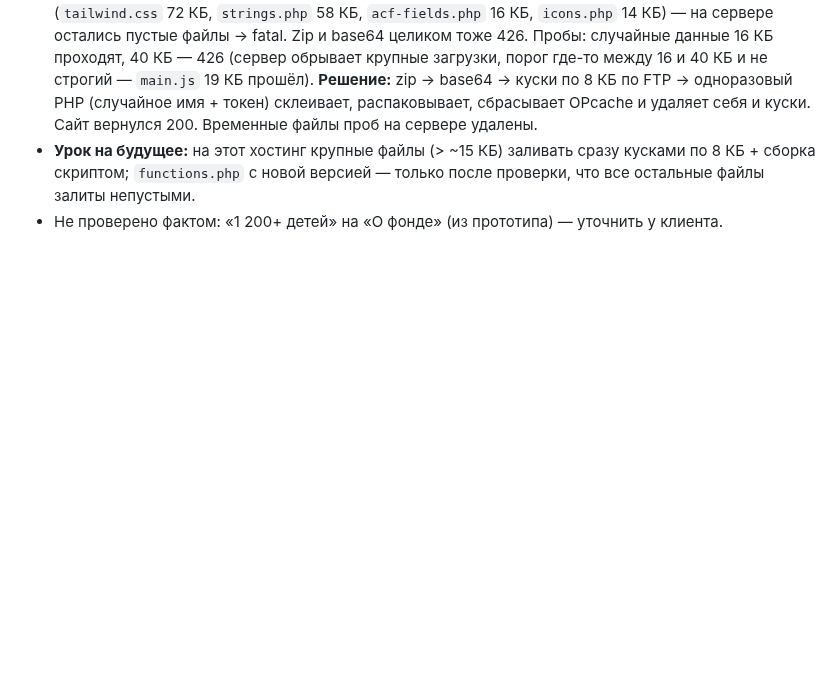
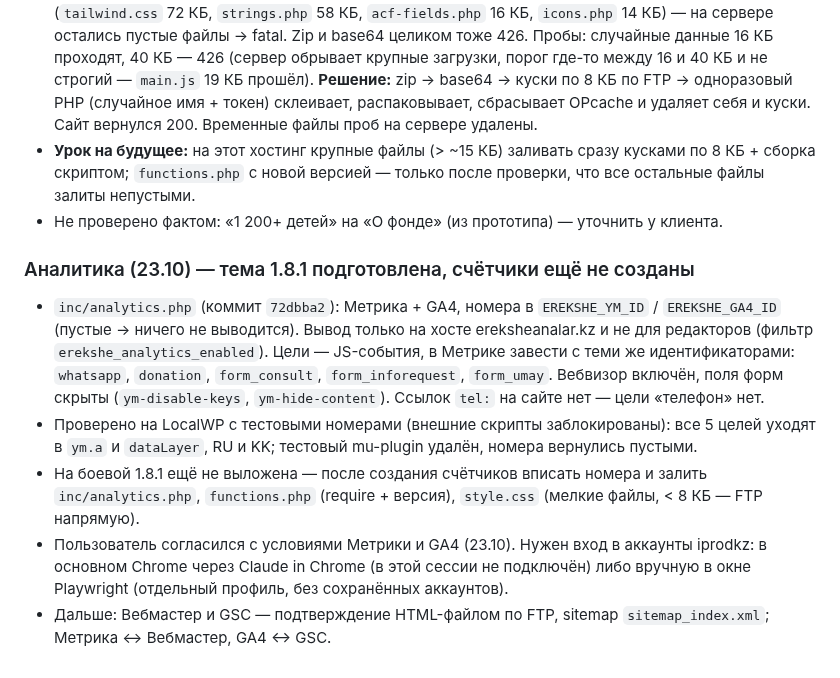
Before and after one commit to farik9797/erekshe-analar, a Markdown page: PROGRESS.md, the part around the change. Rendered like a GitHub page; blank space fills up the shorter version.

Commit message:
PROGRESS: аналитика — тема 1.8.1 подготовлена, ждём вход в iprodkz
Co-Authored-By: Claude Opus 5.5 <noreply@anthropic.com>

```diff
--- a/PROGRESS.md
+++ b/PROGRESS.md
@@ -824,3 +824,10 @@ media-запросы и произвольные значения на мест
 - **Инцидент при выкладке (~5 мин 500 на всём сайте):** FTP-загрузка 4 файлов оборвалась с 426 (`tailwind.css` 72 КБ, `strings.php` 58 КБ, `acf-fields.php` 16 КБ, `icons.php` 14 КБ) — на сервере остались пустые файлы → fatal. Zip и base64 целиком тоже 426. Пробы: случайные данные 16 КБ проходят, 40 КБ — 426 (сервер обрывает крупные загрузки, порог где-то между 16 и 40 КБ и не строгий — `main.js` 19 КБ прошёл). **Решение:** zip → base64 → куски по 8 КБ по FTP → одноразовый PHP (случайное имя + токен) склеивает, распаковывает, сбрасывает OPcache и удаляет себя и куски. Сайт вернулся 200. Временные файлы проб на сервере удалены.
 - **Урок на будущее:** на этот хостинг крупные файлы (> ~15 КБ) заливать сразу кусками по 8 КБ + сборка скриптом; `functions.php` с новой версией — только после проверки, что все остальные файлы залиты непустыми.
 - Не проверено фактом: «1 200+ детей» на «О фонде» (из прототипа) — уточнить у клиента.
+
+### Аналитика (23.10) — тема 1.8.1 подготовлена, счётчики ещё не созданы
+- `inc/analytics.php` (коммит `72dbba2`): Метрика + GA4, номера в `EREKSHE_YM_ID` / `EREKSHE_GA4_ID` (пустые → ничего не выводится). Вывод только на хосте ereksheanalar.kz и не для редакторов (фильтр `erekshe_analytics_enabled`). Цели — JS-события, в Метрике завести с теми же идентификаторами: `whatsapp`, `donation`, `form_consult`, `form_inforequest`, `form_umay`. Вебвизор включён, поля форм скрыты (`ym-disable-keys`, `ym-hide-content`). Ссылок `tel:` на сайте нет — цели «телефон» нет.
+- Проверено на LocalWP с тестовыми номерами (внешние скрипты заблокированы): все 5 целей уходят в `ym.a` и `dataLayer`, RU и KK; тестовый mu-plugin удалён, номера вернулись пустыми.
+- На боевой 1.8.1 ещё не выложена — после создания счётчиков вписать номера и залить `inc/analytics.php`, `functions.php` (require + версия), `style.css` (мелкие файлы, < 8 КБ — FTP напрямую).
+- Пользователь согласился с условиями Метрики и GA4 (23.10). Нужен вход в аккаунты iprodkz: в основном Chrome через Claude in Chrome (в этой сессии не подключён) либо вручную в окне Playwright (отдельный профиль, без сохранённых аккаунтов).
+- Дальше: Вебмастер и GSC — подтверждение HTML-файлом по FTP, sitemap `sitemap_index.xml`; Метрика ↔ Вебмастер, GA4 ↔ GSC.
```
